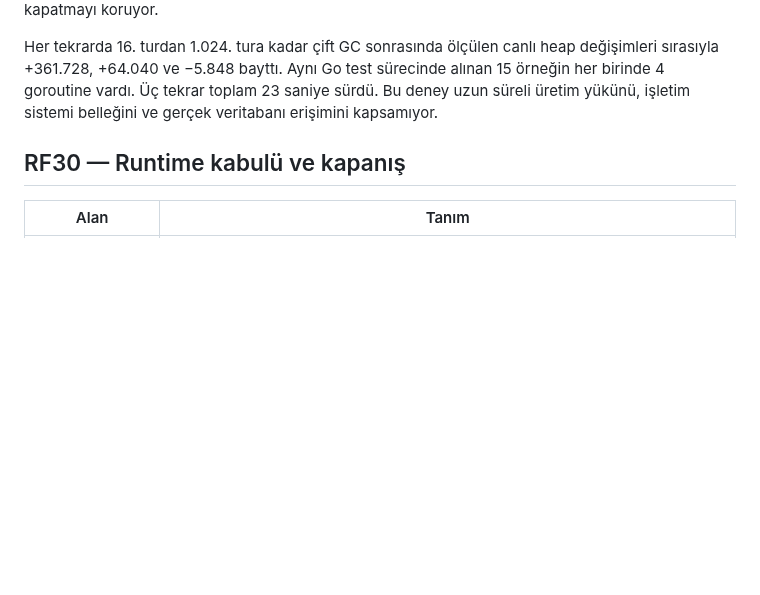
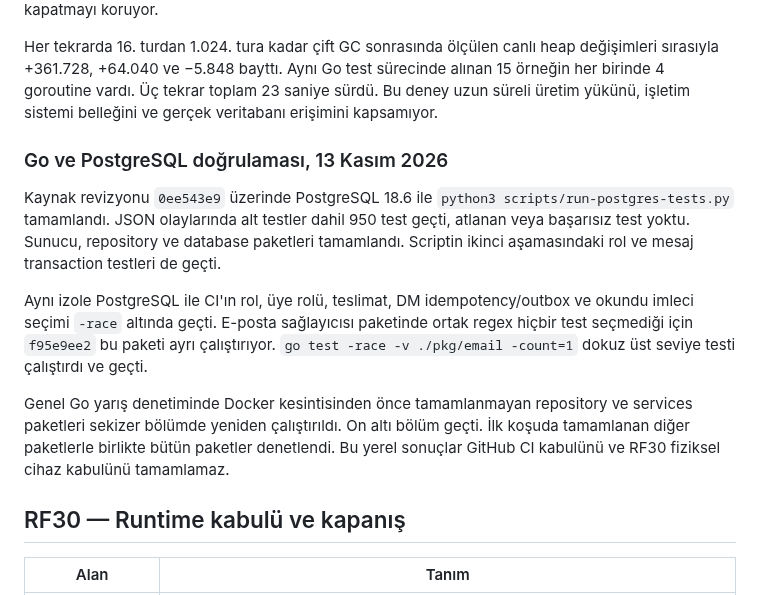
Before and after one commit to alfapars-exe/discordd, a Markdown page: docs/REFACTORING_TASKS.md, the part around the change. Rendered like a GitHub page; blank space fills up the shorter version.

Commit message:
Record completed PostgreSQL contracts and server race validation

```diff
--- a/docs/REFACTORING_TASKS.md
+++ b/docs/REFACTORING_TASKS.md
@@ -722,6 +722,14 @@ Her örnek 1.000 işlemin ortalamasıdır. Aralık dokuz koşudaki en düşük v
 
 Her tekrarda 16. turdan 1.024. tura kadar çift GC sonrasında ölçülen canlı heap değişimleri sırasıyla +361.728, +64.040 ve −5.848 bayttı. Aynı Go test sürecinde alınan 15 örneğin her birinde 4 goroutine vardı. Üç tekrar toplam 23 saniye sürdü. Bu deney uzun süreli üretim yükünü, işletim sistemi belleğini ve gerçek veritabanı erişimini kapsamıyor.
 
+### Go ve PostgreSQL doğrulaması, 13 Kasım 2026
+
+Kaynak revizyonu `0ee543e9` üzerinde PostgreSQL 18.6 ile `python3 scripts/run-postgres-tests.py` tamamlandı. JSON olaylarında alt testler dahil 950 test geçti, atlanan veya başarısız test yoktu. Sunucu, repository ve database paketleri tamamlandı. Scriptin ikinci aşamasındaki rol ve mesaj transaction testleri de geçti.
+
+Aynı izole PostgreSQL ile CI'ın rol, üye rolü, teslimat, DM idempotency/outbox ve okundu imleci seçimi `-race` altında geçti. E-posta sağlayıcısı paketinde ortak regex hiçbir test seçmediği için `f95e9ee2` bu paketi ayrı çalıştırıyor. `go test -race -v ./pkg/email -count=1` dokuz üst seviye testi çalıştırdı ve geçti.
+
+Genel Go yarış denetiminde Docker kesintisinden önce tamamlanmayan repository ve services paketleri sekizer bölümde yeniden çalıştırıldı. On altı bölüm geçti. İlk koşuda tamamlanan diğer paketlerle birlikte bütün paketler denetlendi. Bu yerel sonuçlar GitHub CI kabulünü ve RF30 fiziksel cihaz kabulünü tamamlamaz.
+
 ## RF30 — Runtime kabulü ve kapanış
 
 | Alan | Tanım |
```
